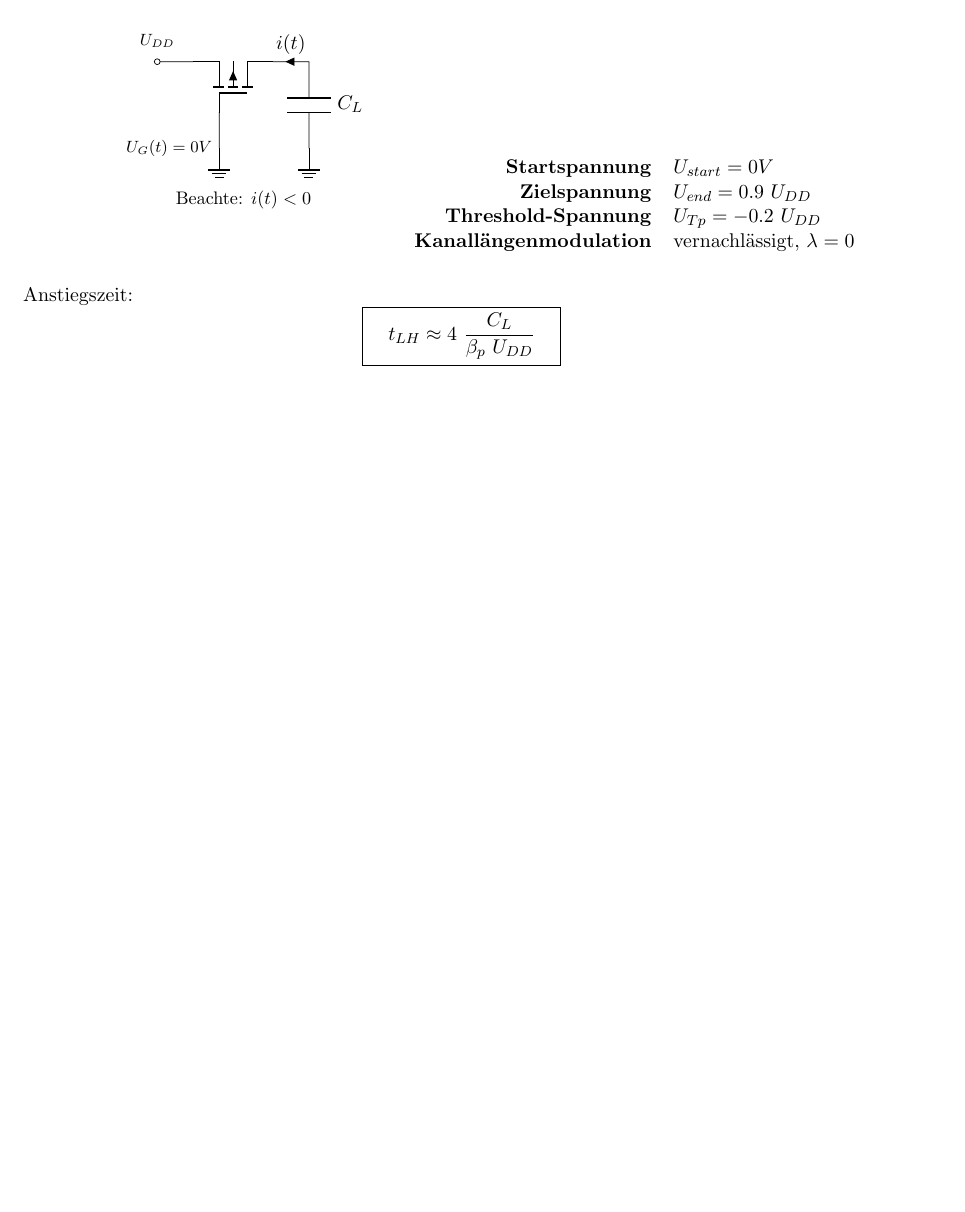
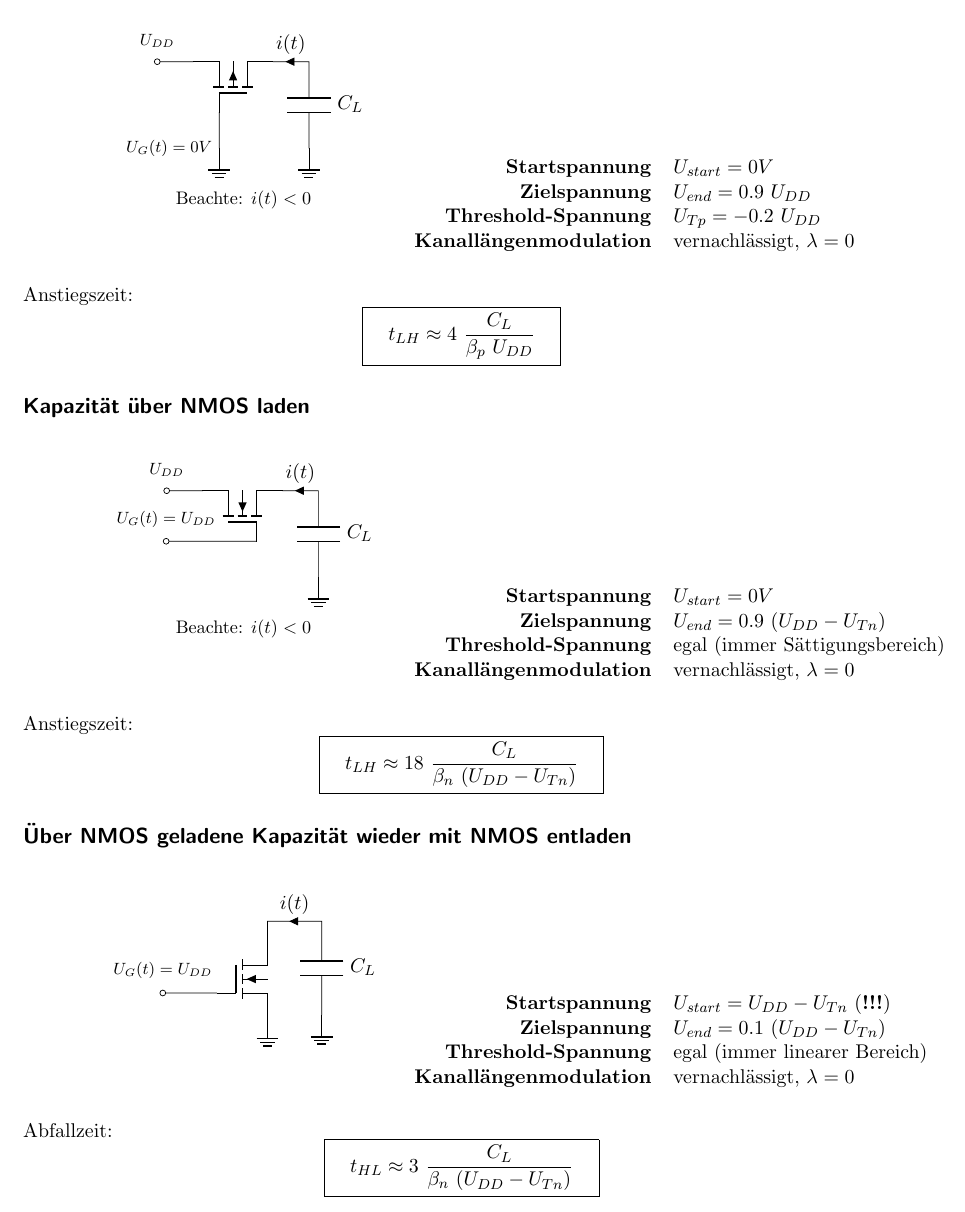
Before and after one commit to eui-spielplatz/gis-zusammenfassung, a LaTeX document (main.tex): part of page 2 of 2, cut so that both start at the same text, the shorter picture padded with empty space. Compiled offline with pdfLaTeX.

Commit message:
Add sections: Charge capacity with NMOS + discharge again

```diff
--- a/main.tex
+++ b/main.tex
@@ -102,4 +102,65 @@ Anstiegszeit:
 	\boxed{ \quad t_{LH} \approx 4 ~ \frac{C_L}{\beta_p ~ U_{DD}} \quad }
 \]
 
+\subsubsection*{Kapazität über NMOS laden}
+
+\begin{figure}[H]
+\centering
+\begin{subfigure}{.35\textwidth}
+	\centering
+	\begin{circuitikz}[european, scale=0.7]
+		\draw
+			(0,0) node[nigfetebulk, rotate=90](nmos1){}
+			(nmos1.G) to [short,-o] ++(-2.5, 0) node[label={[font=\footnotesize]above:$U_G(t) = U_{DD}$}]{}
+			(nmos1.D) to [short, -o] ++(-1, 0) node[label={[font=\footnotesize]above:$U_{DD}$}]{}
+			(nmos1.S) to [short,i<=$i(t)$] ++(1, 0) to [C,l^=$C_L$] ++(0,-2.4) node[ground]{}
+		;
+	\end{circuitikz}
+	\caption*{Beachte: $i(t) < 0$}
+\end{subfigure}
+\begin{subfigure}{.49\textwidth}
+	\begin{tabular}{r l}
+		\textbf{Startspannung} & $U_{start} = 0V$ \\
+		\textbf{Zielspannung} & $U_{end} = 0.9 ~ (U_{DD} - U_{Tn})$ \\
+		\textbf{Threshold-Spannung} & egal (immer Sättigungsbereich) \\
+		\textbf{Kanallängenmodulation} & vernachlässigt, $\lambda = 0$
+	\end{tabular}
+\end{subfigure}
+\end{figure}
+
+Anstiegszeit:
+\[
+	\boxed{ \quad t_{LH} \approx 18 ~ \frac{C_L}{\beta_n ~ (U_{DD} - U_{Tn})} \quad }
+\]
+
+\subsubsection*{Über NMOS geladene Kapazität wieder mit NMOS entladen}
+
+\begin{figure}[H]
+\centering
+\begin{subfigure}{.35\textwidth}
+	\centering
+	\begin{circuitikz}[european, scale=0.7]
+		\draw
+			(0,0) node[nigfetebulk](nmos1){}
+			(nmos1.S) to node[ground]{} (0, -1)
+			(nmos1.D) to ++(0, 0.5) to [short,i<=$i(t)$] ++(1.5, 0) to [C,l^=$C_L$] (1.5, -1) to node[ground]{} (1.5, -1)
+			(nmos1.G) to [short, -o] ++(-1.5, 0) node[label={[font=\footnotesize]above:$U_G(t) = U_{DD}$}]{}
+		;
+	\end{circuitikz}
+\end{subfigure}
+\begin{subfigure}{.49\textwidth}
+	\begin{tabular}{r l}
+		\textbf{Startspannung} & $U_{start} = U_{DD} - U_{Tn}$ (\textbf{!!!}) \\
+		\textbf{Zielspannung} & $U_{end} = 0.1 ~ (U_{DD} - U_{Tn})$ \\
+		\textbf{Threshold-Spannung} & egal (immer linearer Bereich) \\
+		\textbf{Kanallängenmodulation} & vernachlässigt, $\lambda = 0$
+	\end{tabular}
+\end{subfigure}
+\end{figure}
+
+Abfallzeit:
+\[
+	\boxed{ \quad t_{HL} \approx 3 ~ \frac{C_L}{\beta_n ~ (U_{DD} - U_{Tn})} \quad }
+\]
+
 \end{document}
```
